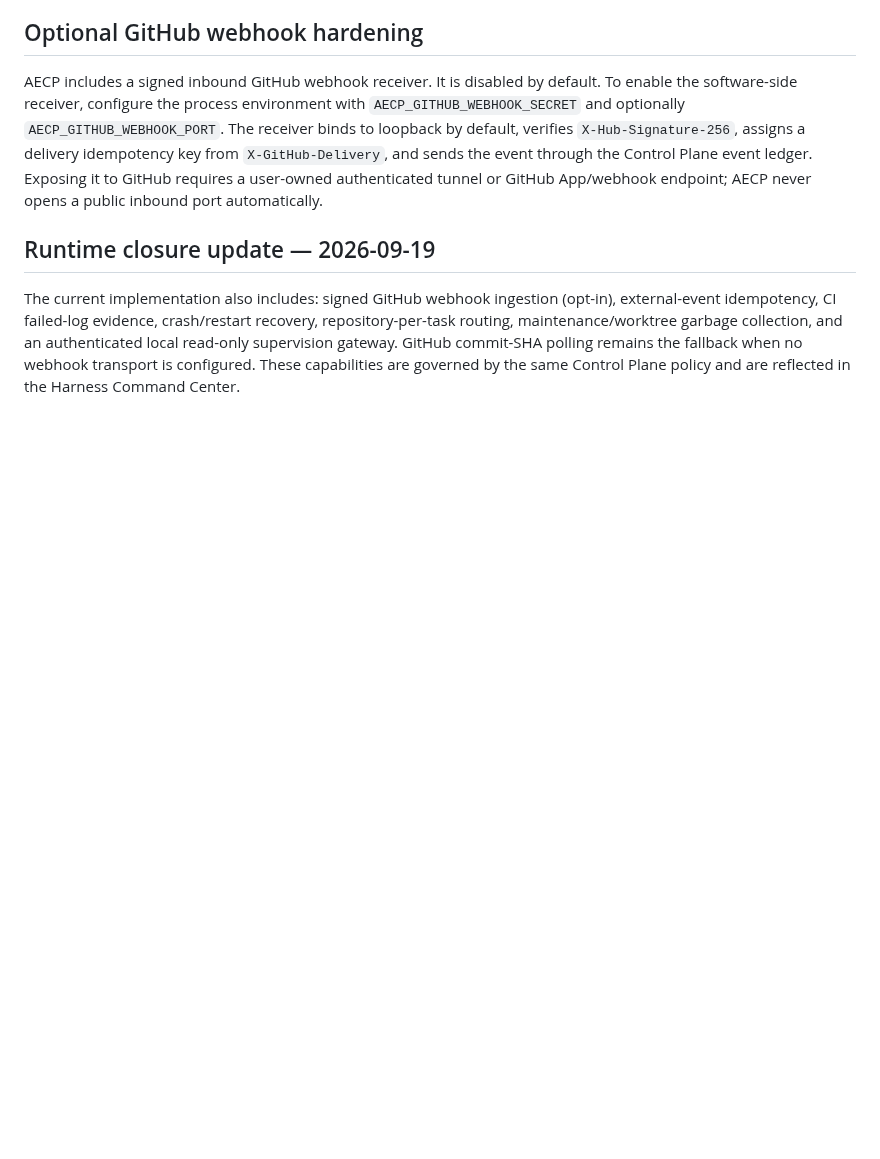
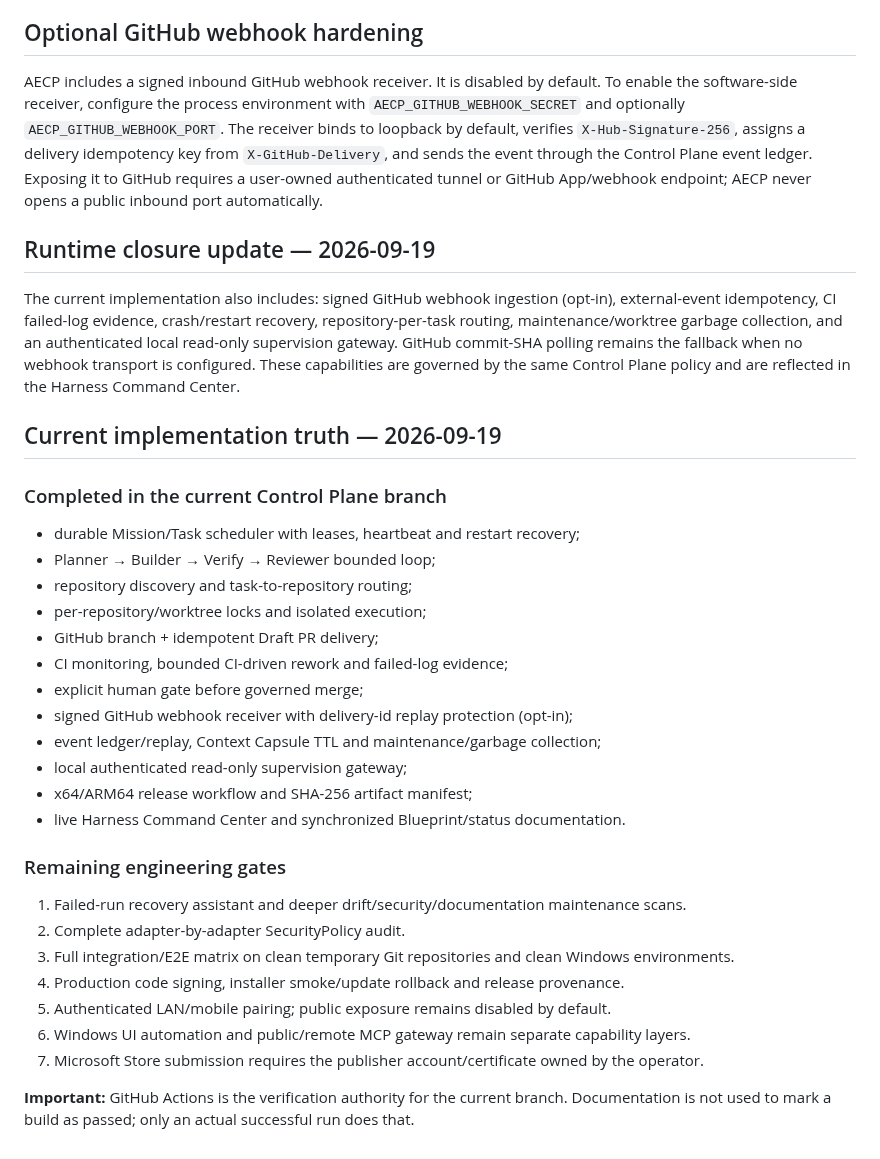
Before and after one commit to Space653000/0_JN1_AIECP, a Markdown page: README.md, the part around the change. Rendered like a GitHub page; blank space fills up the shorter version.

Commit message:
docs: publish synchronized completion matrix and remaining gates

```diff
--- a/README.md
+++ b/README.md
@@ -793,3 +793,33 @@ AECP includes a signed inbound GitHub webhook receiver. It is disabled by defaul
 ## Runtime closure update — 2026-09-19
 
 The current implementation also includes: signed GitHub webhook ingestion (opt-in), external-event idempotency, CI failed-log evidence, crash/restart recovery, repository-per-task routing, maintenance/worktree garbage collection, and an authenticated local read-only supervision gateway. GitHub commit-SHA polling remains the fallback when no webhook transport is configured. These capabilities are governed by the same Control Plane policy and are reflected in the Harness Command Center.
+
+
+## Current implementation truth — 2026-09-19
+
+### Completed in the current Control Plane branch
+
+- durable Mission/Task scheduler with leases, heartbeat and restart recovery;
+- Planner → Builder → Verify → Reviewer bounded loop;
+- repository discovery and task-to-repository routing;
+- per-repository/worktree locks and isolated execution;
+- GitHub branch + idempotent Draft PR delivery;
+- CI monitoring, bounded CI-driven rework and failed-log evidence;
+- explicit human gate before governed merge;
+- signed GitHub webhook receiver with delivery-id replay protection (opt-in);
+- event ledger/replay, Context Capsule TTL and maintenance/garbage collection;
+- local authenticated read-only supervision gateway;
+- x64/ARM64 release workflow and SHA-256 artifact manifest;
+- live Harness Command Center and synchronized Blueprint/status documentation.
+
+### Remaining engineering gates
+
+1. Failed-run recovery assistant and deeper drift/security/documentation maintenance scans.
+2. Complete adapter-by-adapter SecurityPolicy audit.
+3. Full integration/E2E matrix on clean temporary Git repositories and clean Windows environments.
+4. Production code signing, installer smoke/update rollback and release provenance.
+5. Authenticated LAN/mobile pairing; public exposure remains disabled by default.
+6. Windows UI automation and public/remote MCP gateway remain separate capability layers.
+7. Microsoft Store submission requires the publisher account/certificate owned by the operator.
+
+**Important:** GitHub Actions is the verification authority for the current branch. Documentation is not used to mark a build as passed; only an actual successful run does that.
```
